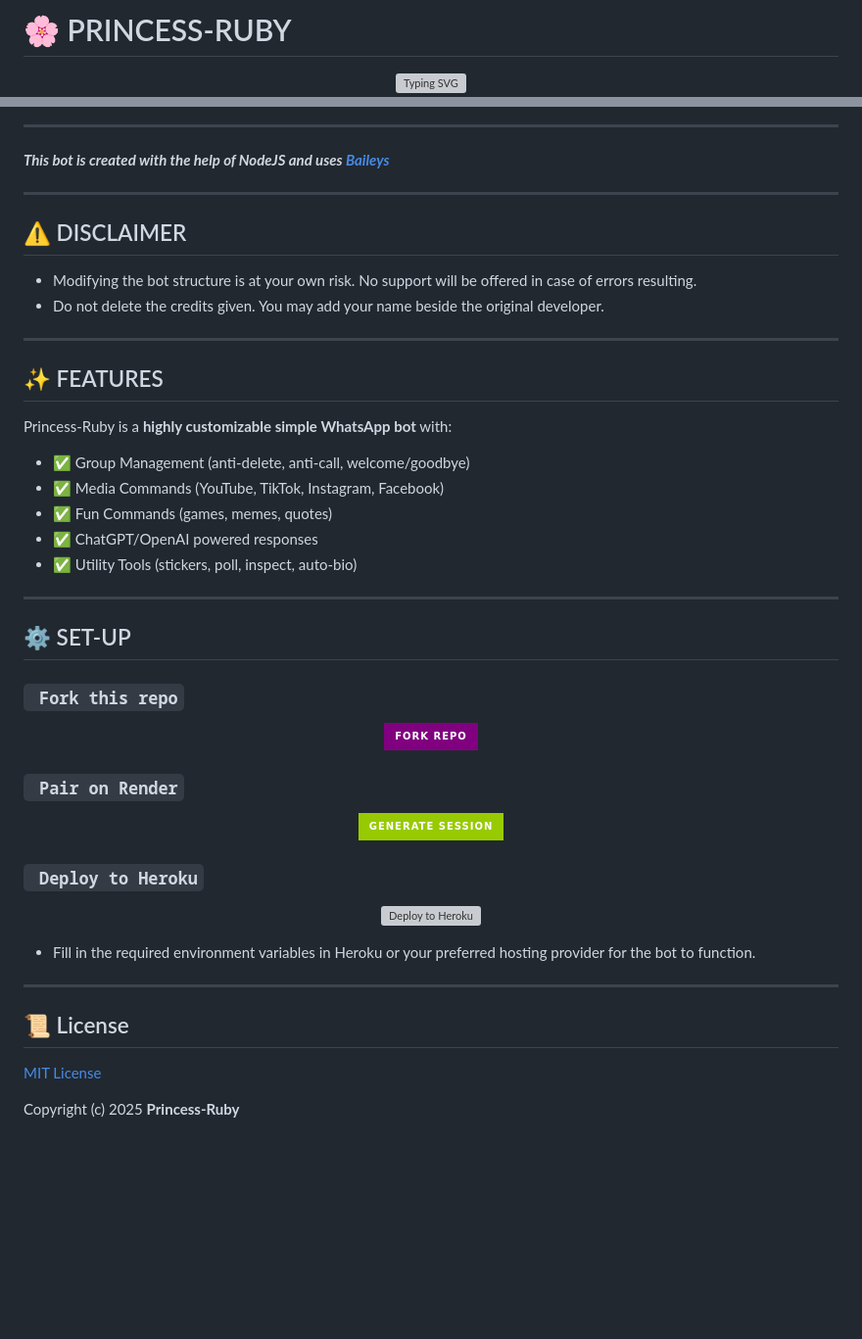
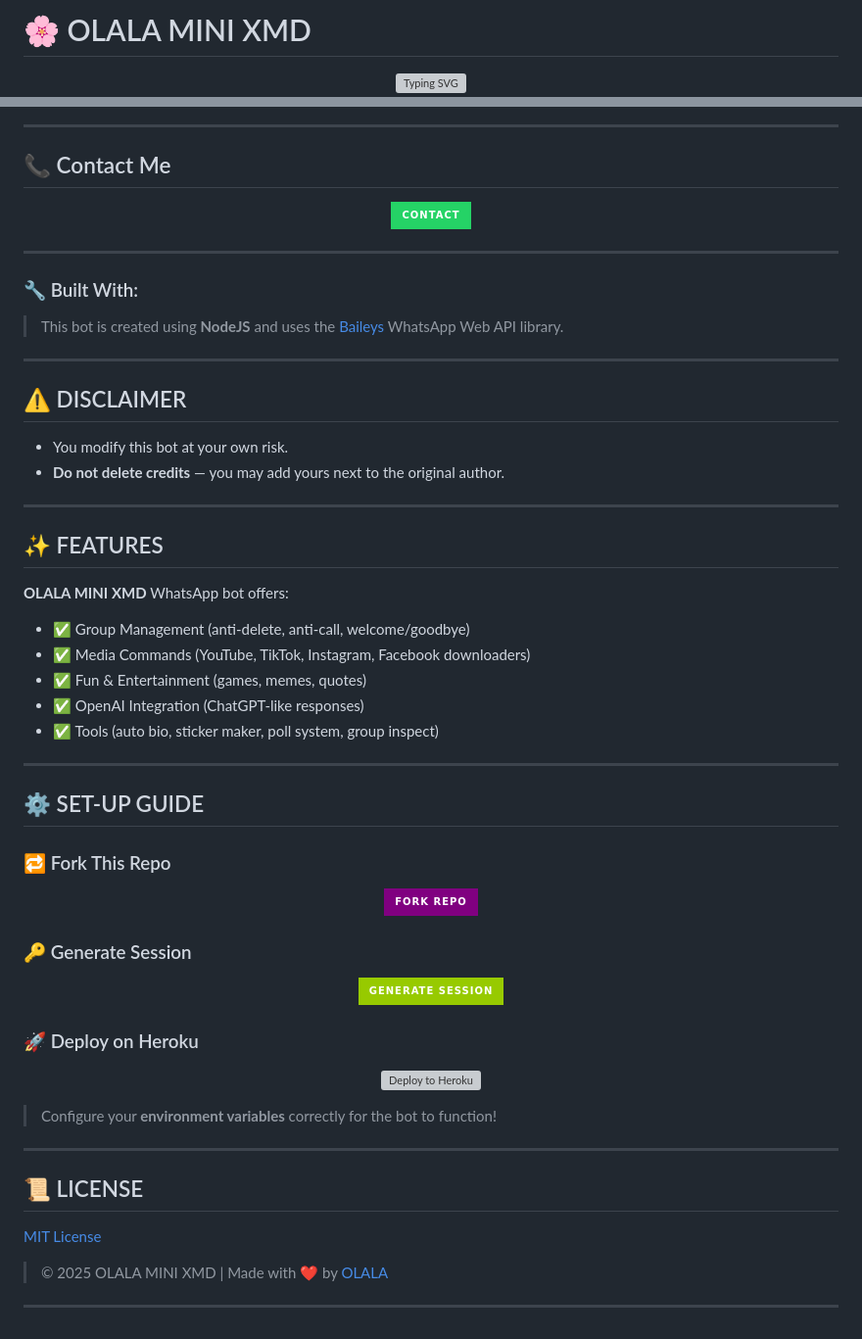
Before and after one commit to olala-tech/OLALA-TEST, a Markdown page: README.md, 2 parts joined by grey strips. Shown: that part at 98% size. Rendered like a GitHub page; badges without logos; blank space fills up the shorter version; grey boxes are pictures that could not be loaded.

```diff
--- a/README.md
+++ b/README.md
@@ -1,3 +1,4 @@
-# 🌸 PRINCESS-RUBY
+# 🌸 OLALA MINI XMD
+
 <div align="center">
   <a href="https://git.io/typing-svg">
@@ -32,27 +27,42 @@
 
 ---
 
-***This bot is created with the help of NodeJS and uses [Baileys](https://github.com/whiskeysockets/Baileys)***
+## 📞 Contact Me
+
+<p align="center">
+<a href="https://api.whatsapp.com/send?phone=254798956113&text=Hello+OLALA+Dev%2C+I+need+help+with+OLALA+MINI+XMD"><img src="https://img.shields.io/badge/Contact-25D366?style=for-the-badge&logo=whatsapp&logoColor=white" />
+</a>
+</p>
+
+---
+
+### 🔧 Built With:
+
+> This bot is created using **NodeJS** and uses the [Baileys](https://github.com/whiskeysockets/Baileys) WhatsApp Web API library.
 
 ---
 
 ## ⚠️ DISCLAIMER
-- Modifying the bot structure is at your own risk. No support will be offered in case of errors resulting.
-- Do not delete the credits given. You may add your name beside the original developer.
+
+- You modify this bot at your own risk.
+- **Do not delete credits** — you may add yours next to the original author.
 
 ---
 
 ## ✨ FEATURES
-Princess-Ruby is a **highly customizable simple WhatsApp bot** with:
+
+**OLALA MINI XMD** WhatsApp bot offers:
+
 - ✅ Group Management (anti-delete, anti-call, welcome/goodbye)
-- ✅ Media Commands (YouTube, TikTok, Instagram, Facebook)
-- ✅ Fun Commands (games, memes, quotes)
-- ✅ ChatGPT/OpenAI powered responses
-- ✅ Utility Tools (stickers, poll, inspect, auto-bio)
+- ✅ Media Commands (YouTube, TikTok, Instagram, Facebook downloaders)
+- ✅ Fun & Entertainment (games, memes, quotes)
+- ✅ OpenAI Integration (ChatGPT-like responses)
+- ✅ Tools (auto bio, sticker maker, poll system, group inspect)
 
 ---
 
-## ⚙️ SET-UP
+## ⚙️ SET-UP GUIDE
 
-### ` Fork this repo`
+### 🔁 Fork This Repo
+
 <p align="center">
@@ -60,9 +70,11 @@ Princess-Ruby is a **highly customizable simple WhatsApp bot** with:
 </p>
 
-### ` Pair on Render`
+### 🔑 Generate Session
+
 <p align="center">
-<a href="https://pairing-raven.onrender.com"><img height= "37" title="Session" src="https://img.shields.io/badge/Generate%20Session-green?style=for-the-badge&logo=render"></a>
+<a href="https://pairing-raven.onrender.com"><img height="37" title="Session" src="https://img.shields.io/badge/Generate%20Session-green?style=for-the-badge&logo=render"></a>
 </p>
 
-### ` Deploy to Heroku`
+### 🚀 Deploy on Heroku
+
 <p align="center">
@@ -72,8 +84,8 @@ Princess-Ruby is a **highly customizable simple WhatsApp bot** with:
 </p>
 
-- Fill in the required environment variables in Heroku or your preferred hosting provider for the bot to function.
+> Configure your **environment variables** correctly for the bot to function!
 
 ---
 
-## 📜 License
+## 📜 LICENSE
 
@@ -81,2 +93,4 @@ Princess-Ruby is a **highly customizable simple WhatsApp bot** with:
 
-Copyright (c) 2025 **Princess-Ruby**
+> © 2025 OLALA MINI XMD | Made with ❤️ by [OLALA](https://github.com/olala-tech)
+
+---
```
Also changed, not shown: other parts of README.md (+18 -24 lines).
